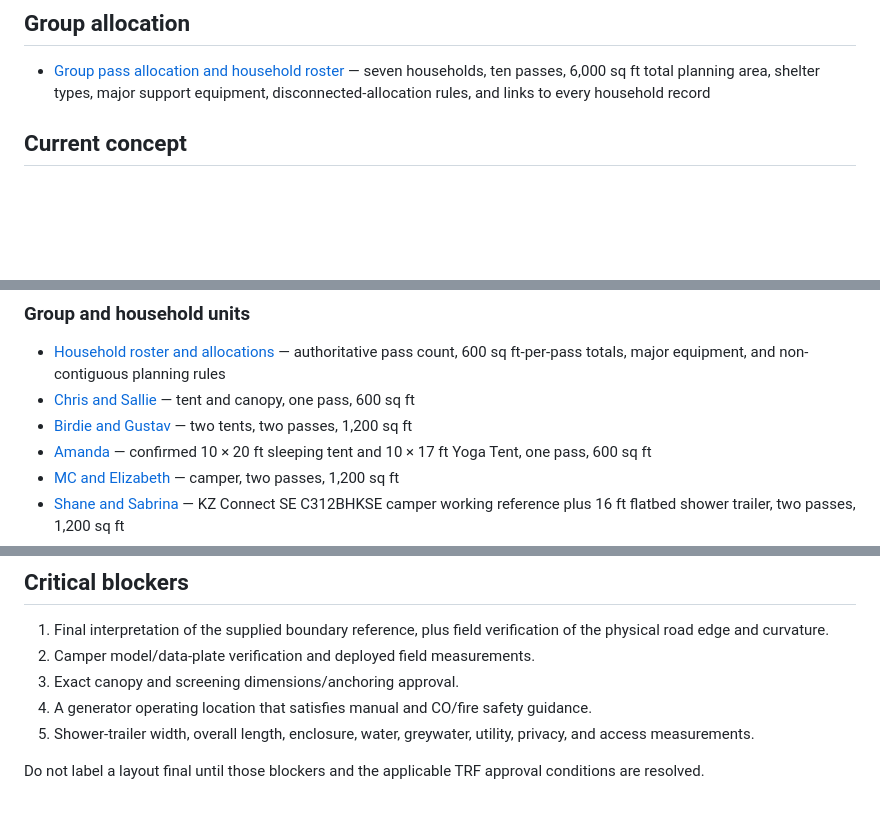
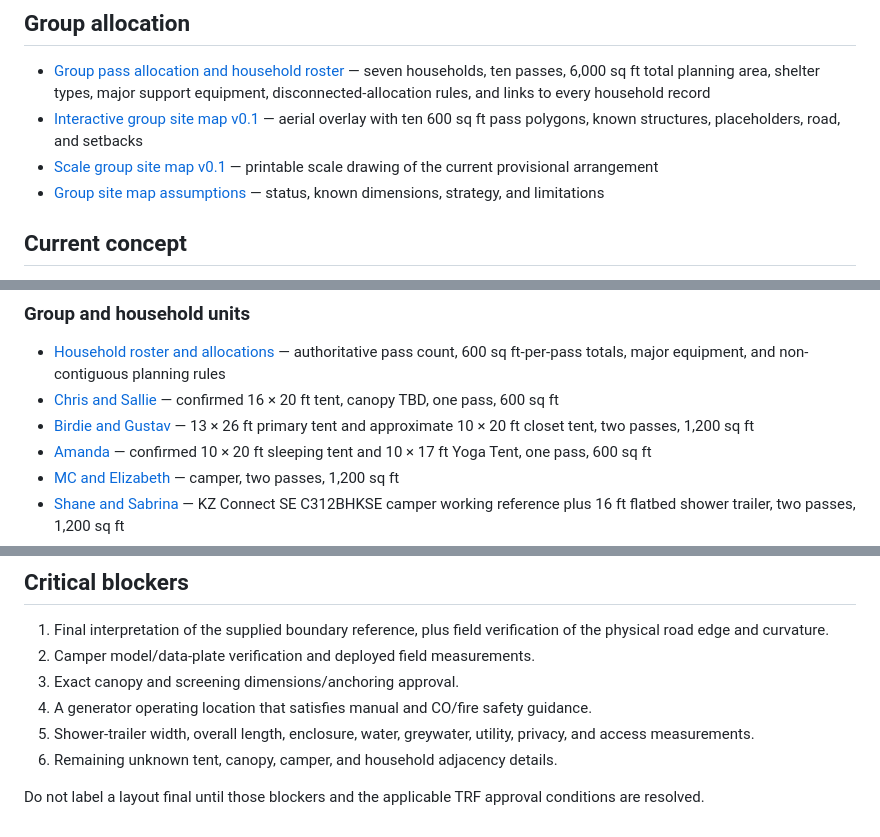
Before and after one commit to jhwodchuck/trf-planning, a Markdown page: README.md, 3 parts joined by grey strips. GitHub-like rendering; blank space fills up the shorter version.

Commit message:
Link provisional group site map and new tent dimensions

```diff
--- a/README.md
+++ b/README.md
@@ -13,6 +13,9 @@ Planning documents and site-plan assets for Texas Renaissance Festival camping.
 ## Group allocation
 
 - [Group pass allocation and household roster](planning/group-pass-allocation.md) — seven households, ten passes, 6,000 sq ft total planning area, shelter types, major support equipment, disconnected-allocation rules, and links to every household record
+- [Interactive group site map v0.1](maps/viewer/group-site-v0.1.html) — aerial overlay with ten 600 sq ft pass polygons, known structures, placeholders, road, and setbacks
+- [Scale group site map v0.1](maps/overlays/group-site-v0.1.svg) — printable scale drawing of the current provisional arrangement
+- [Group site map assumptions](planning/group-site-map-v0.1.md) — status, known dimensions, strategy, and limitations
 
 ## Current concept
 
@@ -39,8 +42,8 @@ Planning documents and site-plan assets for Texas Renaissance Festival camping.
 ### Group and household units
 
 - [Household roster and allocations](planning/group-pass-allocation.md) — authoritative pass count, 600 sq ft-per-pass totals, major equipment, and non-contiguous planning rules
-- [Chris and Sallie](planning/households/chris-and-sallie.md) — tent and canopy, one pass, 600 sq ft
-- [Birdie and Gustav](planning/households/birdie-and-gustav.md) — two tents, two passes, 1,200 sq ft
+- [Chris and Sallie](planning/households/chris-and-sallie.md) — confirmed 16 × 20 ft tent, canopy TBD, one pass, 600 sq ft
+- [Birdie and Gustav](planning/households/birdie-and-gustav.md) — 13 × 26 ft primary tent and approximate 10 × 20 ft closet tent, two passes, 1,200 sq ft
 - [Amanda](planning/amanda-site-notes.md) — confirmed 10 × 20 ft sleeping tent and 10 × 17 ft Yoga Tent, one pass, 600 sq ft
 - [MC and Elizabeth](planning/households/mc-and-elizabeth.md) — camper, two passes, 1,200 sq ft
 - [Shane and Sabrina](planning/households/shane-and-sabrina.md) — KZ Connect SE C312BHKSE camper working reference plus 16 ft flatbed shower trailer, two passes, 1,200 sq ft
@@ -70,5 +73,6 @@ Planning documents and site-plan assets for Texas Renaissance Festival camping.
 3. Exact canopy and screening dimensions/anchoring approval.
 4. A generator operating location that satisfies manual and CO/fire safety guidance.
 5. Shower-trailer width, overall length, enclosure, water, greywater, utility, privacy, and access measurements.
+6. Remaining unknown tent, canopy, camper, and household adjacency details.
 
 Do not label a layout final until those blockers and the applicable TRF approval conditions are resolved.
```
